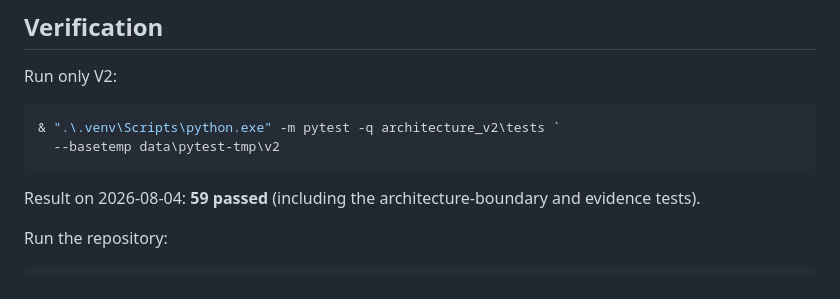
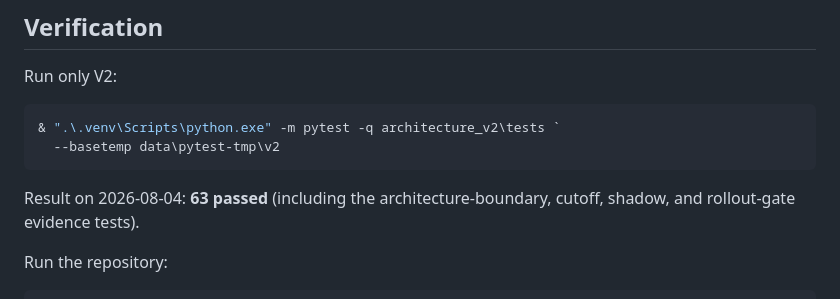
Before and after one commit to nag-31/lighter-trade-bot, a Markdown page: architecture_v2/docs/IMPLEMENTATION_STATUS.md, the part around one of its changes. GitHub-like rendering.

Commit message:
docs: record final architecture verification

````diff
--- a/architecture_v2/docs/IMPLEMENTATION_STATUS.md
+++ b/architecture_v2/docs/IMPLEMENTATION_STATUS.md
@@ -91,7 +91,7 @@ Run only V2:
   --basetemp data\pytest-tmp\v2
 ```
 
-Result on 2026-08-04: **59 passed** (including the architecture-boundary and evidence tests).
+Result on 2026-08-04: **63 passed** (including the architecture-boundary, cutoff, shadow, and rollout-gate evidence tests).
 
 Run the repository:
 
````
Also changed, not shown: other parts of architecture_v2/docs/IMPLEMENTATION_STATUS.md (+1 -1 lines).
